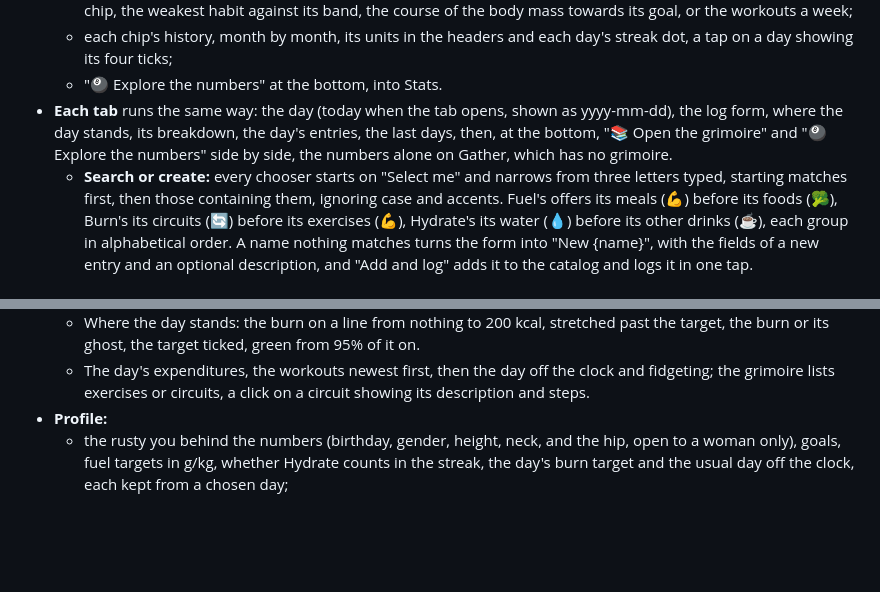
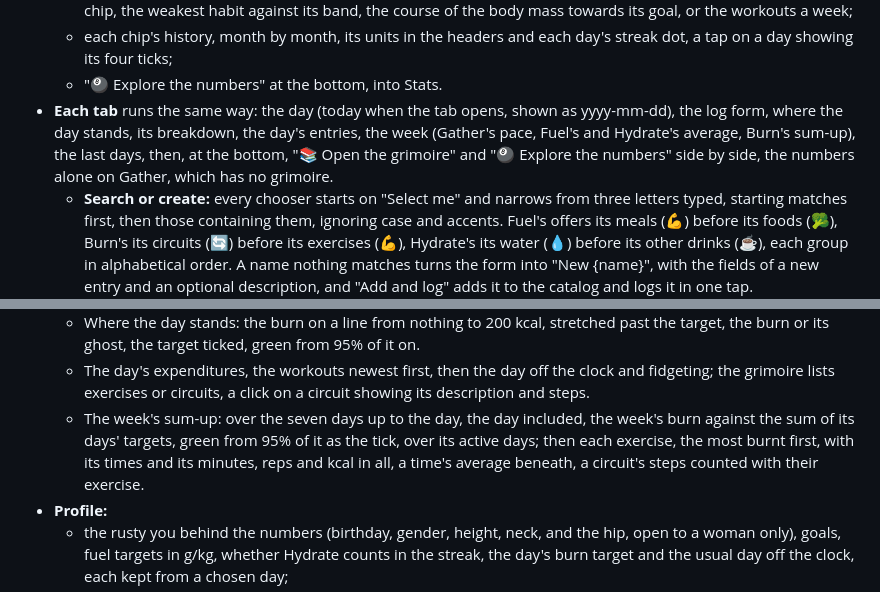
Before and after one commit to Maeevick/grindstone, a Markdown page: README.md, 2 parts joined by grey strips. Drawn GitHub-style; blank space fills up the shorter version.

Commit message:
docs: the README tells Burn's week's sum-up and each tab's week

```diff
--- a/README.md
+++ b/README.md
@@ -24,7 +24,7 @@ Version 0.1, the full scope, on five tabs under an icon bar (🏠 Home, ⚖️ G
   - beneath it, the unwanted tips, in italics between quotation marks: what is worth sharpening for the chosen chip, the weakest habit against its band, the course of the body mass towards its goal, or the workouts a week;
   - each chip's history, month by month, its units in the headers and each day's streak dot, a tap on a day showing its four ticks;
   - "🎱 Explore the numbers" at the bottom, into Stats.
-- **Each tab** runs the same way: the day (today when the tab opens, shown as yyyy-mm-dd), the log form, where the day stands, its breakdown, the day's entries, the last days, then, at the bottom, "📚 Open the grimoire" and "🎱 Explore the numbers" side by side, the numbers alone on Gather, which has no grimoire.
+- **Each tab** runs the same way: the day (today when the tab opens, shown as yyyy-mm-dd), the log form, where the day stands, its breakdown, the day's entries, the week (Gather's pace, Fuel's and Hydrate's average, Burn's sum-up), the last days, then, at the bottom, "📚 Open the grimoire" and "🎱 Explore the numbers" side by side, the numbers alone on Gather, which has no grimoire.
   - **Search or create:** every chooser starts on "Select me" and narrows from three letters typed, starting matches first, then those containing them, ignoring case and accents. Fuel's offers its meals (💪) before its foods (🥦), Burn's its circuits (🔄) before its exercises (💪), Hydrate's its water (💧) before its other drinks (☕), each group in alphabetical order. A name nothing matches turns the form into "New {name}", with the fields of a new entry and an optional description, and "Add and log" adds it to the catalog and logs it in one tap.
   - **The last days:** the week up to the tab's day, the day in gold; "load more" takes them back to the first of the month, then a month at a time, the months without records skipped.
   - **The grimoire:** the tab's catalog on a page of its own, the tab's icon still lit: "Add to the catalog" (to add without logging, or to change an entry by adding it again under its name), then "On the shelf", its lists with each entry's description under its name.
@@ -45,6 +45,7 @@ Version 0.1, the full scope, on five tabs under an icon bar (🏠 Home, ⚖️ G
   - The session: "Add to the session" puts exercises aside as steps (minutes, reps, load), a circuit bringing its own, priced a set at the day's body mass, run as many sets as the session, drawn as a ghost on the burn band. "Log the session" logs a workout per step, all or none; "Keep as a circuit" crafts it, then runs it by the session's sets, one when left empty, none for 0. The session waits while the app runs.
   - Where the day stands: the burn on a line from nothing to 200 kcal, stretched past the target, the burn or its ghost, the target ticked, green from 95% of it on.
   - The day's expenditures, the workouts newest first, then the day off the clock and fidgeting; the grimoire lists exercises or circuits, a click on a circuit showing its description and steps.
+  - The week's sum-up: over the seven days up to the day, the day included, the week's burn against the sum of its days' targets, green from 95% of it as the tick, over its active days; then each exercise, the most burnt first, with its times and its minutes, reps and kcal in all, a time's average beneath, a circuit's steps counted with their exercise.
 - **Profile:**
   - the rusty you behind the numbers (birthday, gender, height, neck, and the hip, open to a woman only), goals, fuel targets in g/kg, whether Hydrate counts in the streak, the day's burn target and the usual day off the clock, each kept from a chosen day;
   - on the goals, fuel targets, usual day and burn target, "Use the recommendation" above "Keep", filling the card from health recommendations to check and adjust: WHO's normal body mass index, Gallagher's healthy fat, Morton's 1.6 g of protein per kilo, EFSA's fat and fibre, a usual day of 8 hours sitting at most (Ekelund), 2 standing (Buckley) and the steps that pay off at the age (Paluch), and WHO's 150 minutes a week of moderate activity as the burn target on the body weighed, any workout holding the tick before a weigh-in;
```
